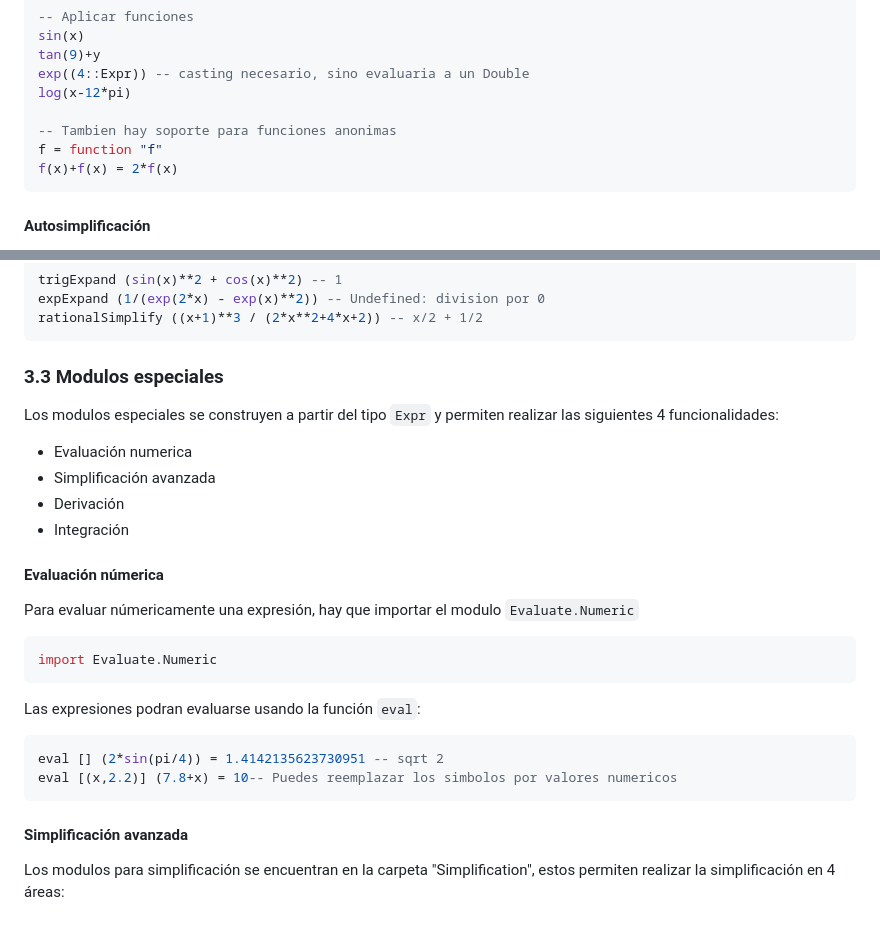
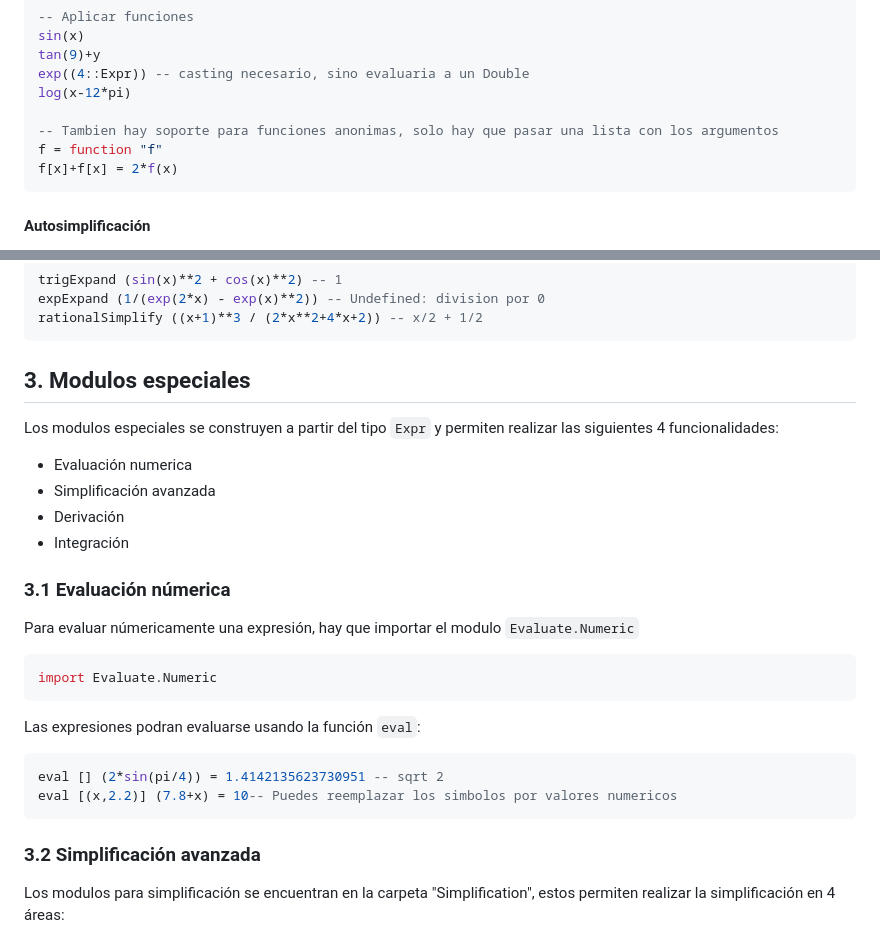
Before and after one commit to DonBerge/CASkell, a Markdown page: README.md, 2 parts joined by grey strips. Rendered like a GitHub page.

````diff
--- a/README.md
+++ b/README.md
@@ -103,9 +103,9 @@ tan(9)+y
 exp((4::Expr)) -- casting necesario, sino evaluaria a un Double
 log(x-12*pi)
 
--- Tambien hay soporte para funciones anonimas
+-- Tambien hay soporte para funciones anonimas, solo hay que pasar una lista con los argumentos
 f = function "f"
-f(x)+f(x) = 2*f(x)
+f[x]+f[x] = 2*f(x)
 ```
 
 #### Autosimplificación
@@ -146,14 +146,14 @@ expExpand (1/(exp(2*x) - exp(x)**2)) -- Undefined: division por 0
 rationalSimplify ((x+1)**3 / (2*x**2+4*x+2)) -- x/2 + 1/2
 ```
 
-### 3.3 Modulos especiales
+## 3. Modulos especiales
 Los modulos especiales se construyen a partir del tipo `Expr` y permiten realizar las siguientes 4 funcionalidades:
 - Evaluación numerica
 - Simplificación avanzada
 - Derivación
 - Integración
 
-#### Evaluación númerica
+### 3.1 Evaluación númerica
 Para evaluar númericamente una expresión, hay que importar el modulo `Evaluate.Numeric`
 ```haskell
 import Evaluate.Numeric
@@ -163,7 +163,7 @@ Las expresiones podran evaluarse usando la función `eval`:
 eval [] (2*sin(pi/4)) = 1.4142135623730951 -- sqrt 2
 eval [(x,2.2)] (7.8+x) = 10-- Puedes reemplazar los simbolos por valores numericos
 ```
-#### Simplificación avanzada
+### 3.2 Simplificación avanzada
 Los modulos para simplificación se encuentran en la carpeta "Simplification", estos permiten realizar la simplificación en 4 áreas:
 
 - Expresiones algebraicas
````
Also changed, not shown: other parts of README.md (+41 -4 lines).
